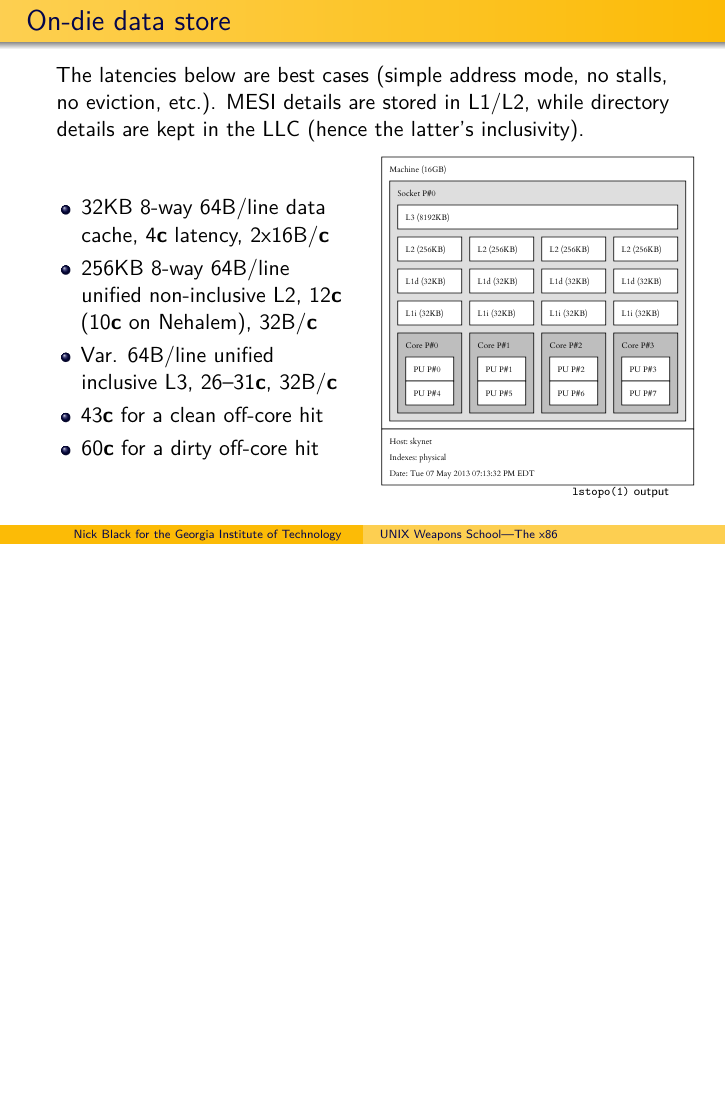
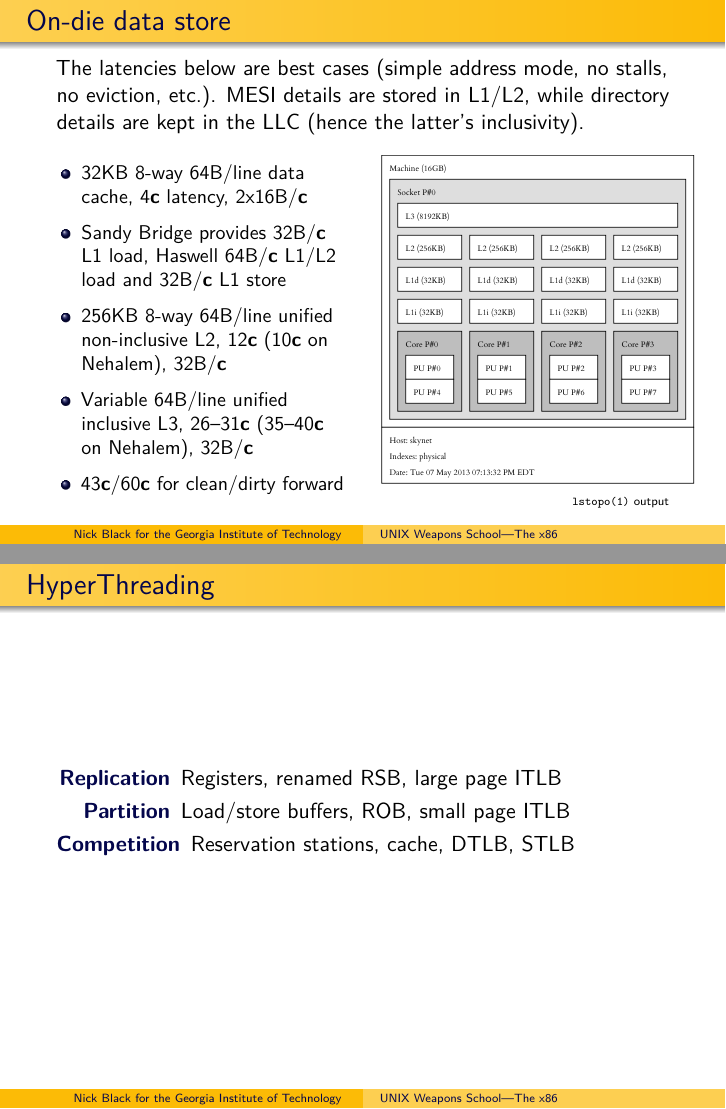
Before and after one commit to dankamongmen/unix-weapons-school, LaTeX slides (x86.tex): page 18 of 21 before the commit and pages 18 and 22 of 22 after it, the two joined at a grey line, the shorter picture padded with empty space. Compiled offline with pdfLaTeX.

Commit message:
more detail

```diff
--- a/x86.tex
+++ b/x86.tex
@@ -448,13 +448,15 @@ inclusivity).
 \vfill
 \begin{columns}
 \begin{column}{0.5\textwidth}
+\small{
 \begin{itemize}
 \item 32KB 8-way 64B/line data cache, 4\textbf{c} latency, 2x16B/\textbf{c}
+\item Sandy Bridge provides 32B/\textbf{c} L1 load, Haswell 64B/\textbf{c} L1/L2 load and 32B/\textbf{c} L1 store
 \item 256KB 8-way 64B/line unified non-inclusive L2, 12\textbf{c} (10\textbf{c} on Nehalem), 32B/\textbf{c}
-\item Var. 64B/line unified inclusive L3, 26--31\textbf{c}, 32B/\textbf{c}
-\item 43\textbf{c} for a clean off-core hit
-\item 60\textbf{c} for a dirty off-core hit
+\item Variable 64B/line unified inclusive L3, 26--31\textbf{c} (35--40\textbf{c} on Nehalem), 32B/\textbf{c}
+\item 43\textbf{c}/60\textbf{c} for clean/dirty forward
 \end{itemize}
+}
 \end{column}
 \begin{column}{0.5\textwidth}
 \includegraphics[scale=.4]{images/skynet.pdf}
@@ -483,4 +487,12 @@ inclusivity).
 \huge\textbf{FIXME}
 \end{frame}
 
+\begin{frame}{HyperThreading}
+\begin{description}
+\item[\textbf{Replication}] Registers, renamed RSB, large page ITLB
+\item[\textbf{Partition}] Load/store buffers, ROB, small page ITLB
+\item[\textbf{Competition}] Reservation stations, cache, DTLB, STLB
+\end{description}
+\end{frame}
+
 \end{document}
```
Also changed, not shown: x86.tex (4 more changed lines).
